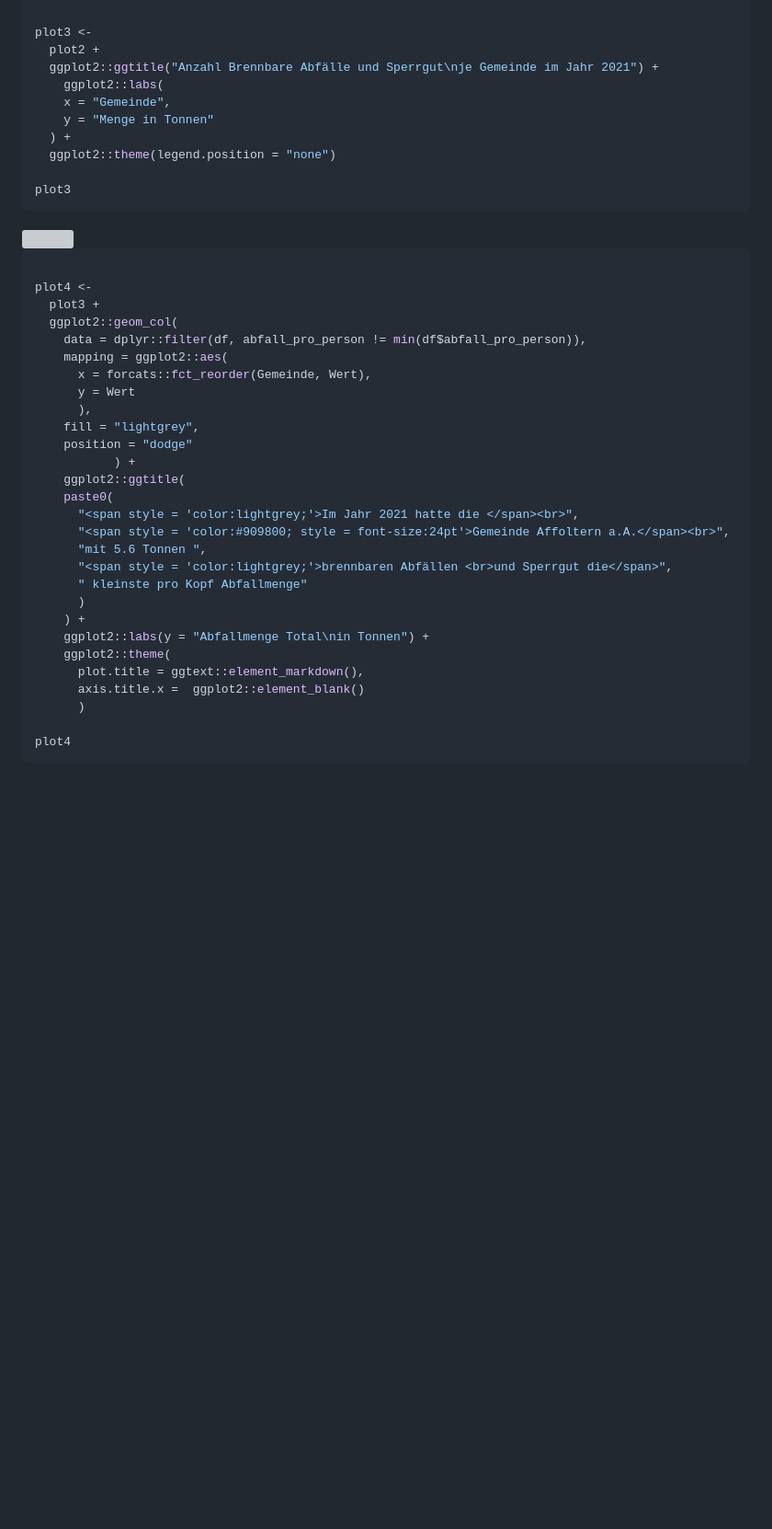
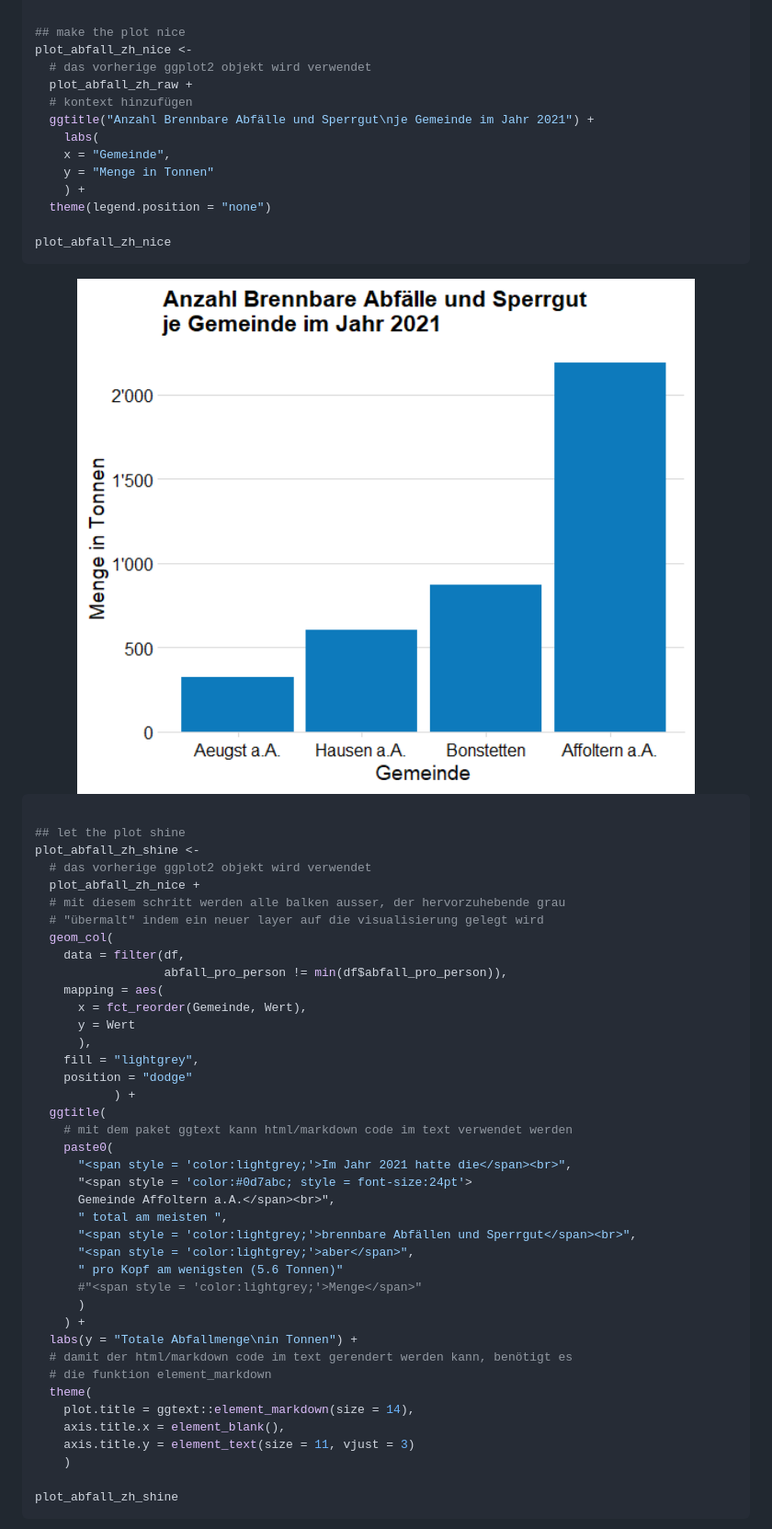
Before and after one commit to cavdriu/biviz, a Markdown page: README.md, the part around one of its changes. Shown at 92% size. Rendered like a GitHub page; pictures changed too: man/figures/README-plot_amounts_vertical-2.png (added); blank space fills up the shorter version; grey boxes are pictures that could not be loaded.

````diff
--- a/README.md
+++ b/README.md
@@ -90,48 +92,63 @@ plot2
 
 ``` r
 
-plot3 <-
-  plot2 +
-  ggplot2::ggtitle("Anzahl Brennbare Abfälle und Sperrgut\nje Gemeinde im Jahr 2021") +
-    ggplot2::labs(
+## make the plot nice
+plot_abfall_zh_nice <-
+  # das vorherige ggplot2 objekt wird verwendet
+  plot_abfall_zh_raw +
+  # kontext hinzufügen
+  ggtitle("Anzahl Brennbare Abfälle und Sperrgut\nje Gemeinde im Jahr 2021") +
+    labs(
     x = "Gemeinde",
     y = "Menge in Tonnen"
-  ) +
-  ggplot2::theme(legend.position = "none")
+    ) +
+  theme(legend.position = "none")
 
-plot3
+plot_abfall_zh_nice
 ```
 
-<img src="man/figures/README-abfall-2.png" width="100%" />
+<img src="man/figures/README-plot_amounts_vertical-2.png" width="100%" />
 
 ``` r
 
-plot4 <-
-  plot3 +
-  ggplot2::geom_col(
-    data = dplyr::filter(df, abfall_pro_person != min(df$abfall_pro_person)),
-    mapping = ggplot2::aes(
-      x = forcats::fct_reorder(Gemeinde, Wert),
+## let the plot shine
+plot_abfall_zh_shine <-
+  # das vorherige ggplot2 objekt wird verwendet
+  plot_abfall_zh_nice +
+  # mit diesem schritt werden alle balken ausser, der hervorzuhebende grau
+  # "übermalt" indem ein neuer layer auf die visualisierung gelegt wird
+  geom_col(
+    data = filter(df,
+                  abfall_pro_person != min(df$abfall_pro_person)),
+    mapping = aes(
+      x = fct_reorder(Gemeinde, Wert),
       y = Wert
       ),
     fill = "lightgrey",
     position = "dodge"
            ) +
-    ggplot2::ggtitle(
+  ggtitle(
+    # mit dem paket ggtext kann html/markdown code im text verwendet werden
     paste0(
-      "<span style = 'color:lightgrey;'>Im Jahr 2021 hatte die </span><br>",
-      "<span style = 'color:#909800; style = font-size:24pt'>Gemeinde Affoltern a.A.</span><br>",
-      "mit 5.6 Tonnen ",
-      "<span style = 'color:lightgrey;'>brennbaren Abfällen <br>und Sperrgut die</span>",
-      " kleinste pro Kopf Abfallmenge"
+      "<span style = 'color:lightgrey;'>Im Jahr 2021 hatte die</span><br>",
+      "<span style = 'color:#0d7abc; style = font-size:24pt'>
+      Gemeinde Affoltern a.A.</span><br>",
+      " total am meisten ",
+      "<span style = 'color:lightgrey;'>brennbare Abfällen und Sperrgut</span><br>",
+      "<span style = 'color:lightgrey;'>aber</span>",
+      " pro Kopf am wenigsten (5.6 Tonnen)"
+      #"<span style = 'color:lightgrey;'>Menge</span>"
       )
     ) +
-    ggplot2::labs(y = "Abfallmenge Total\nin Tonnen") +
-    ggplot2::theme(
-      plot.title = ggtext::element_markdown(),
-      axis.title.x =  ggplot2::element_blank()
-      )
+  labs(y = "Totale Abfallmenge\nin Tonnen") +
+  # damit der html/markdown code im text gerendert werden kann, benötigt es
+  # die funktion element_markdown
+  theme(
+    plot.title = ggtext::element_markdown(size = 14),
+    axis.title.x = element_blank(),
+    axis.title.y = element_text(size = 11, vjust = 3)
+    )
 
-plot4
+plot_abfall_zh_shine
 ```
 
````
Also changed, not shown: other parts of README.md (+58 -23 lines), man/figures/README-plot_amounts_vertical-1.png (added), man/figures/README-plot_amounts_vertical-3.png (added), man/figures/README-plot_distributions_sidebyside-1.png (added), man/figures/README-pressure-1.png (deleted), 3 other files.
